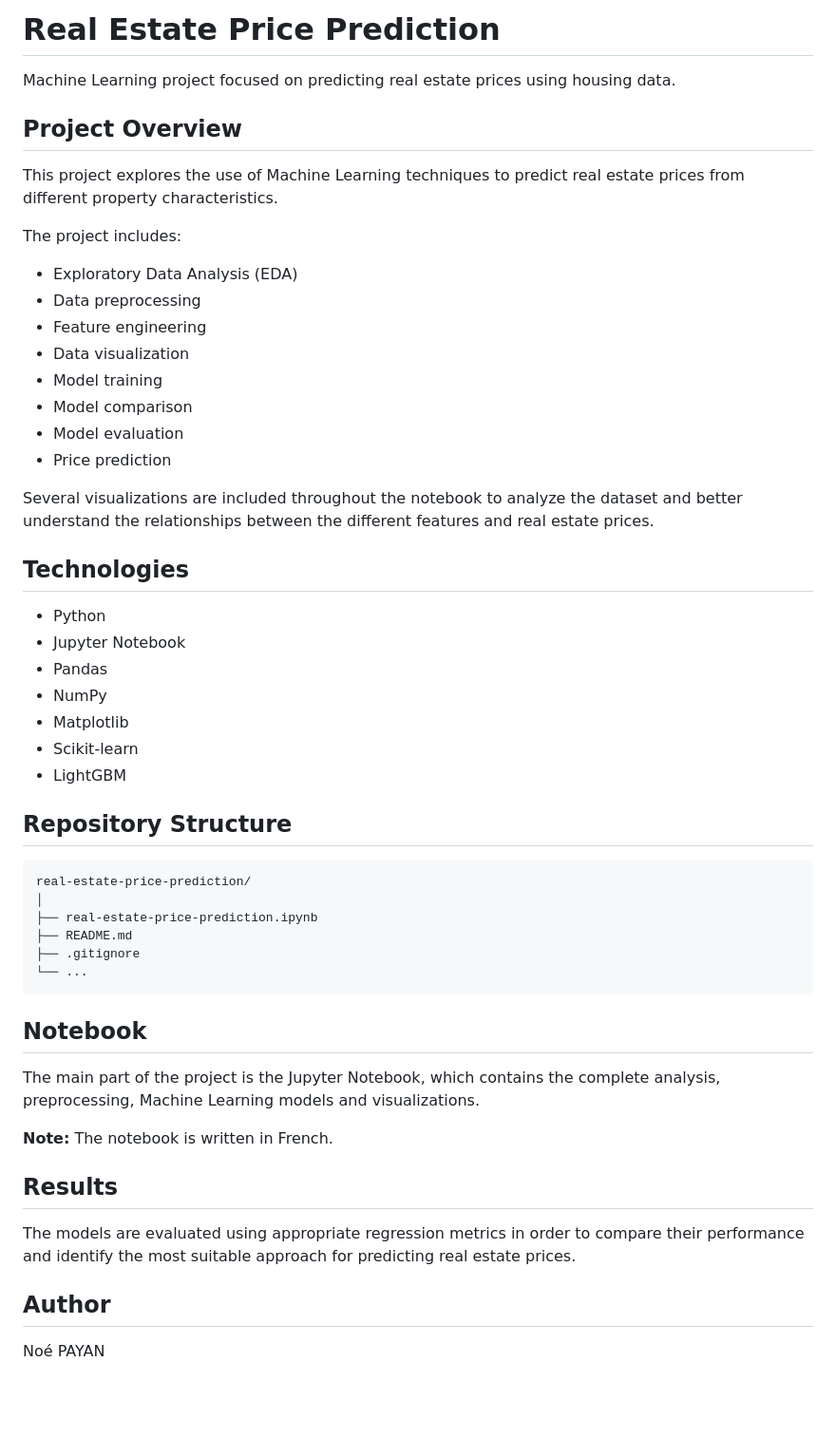
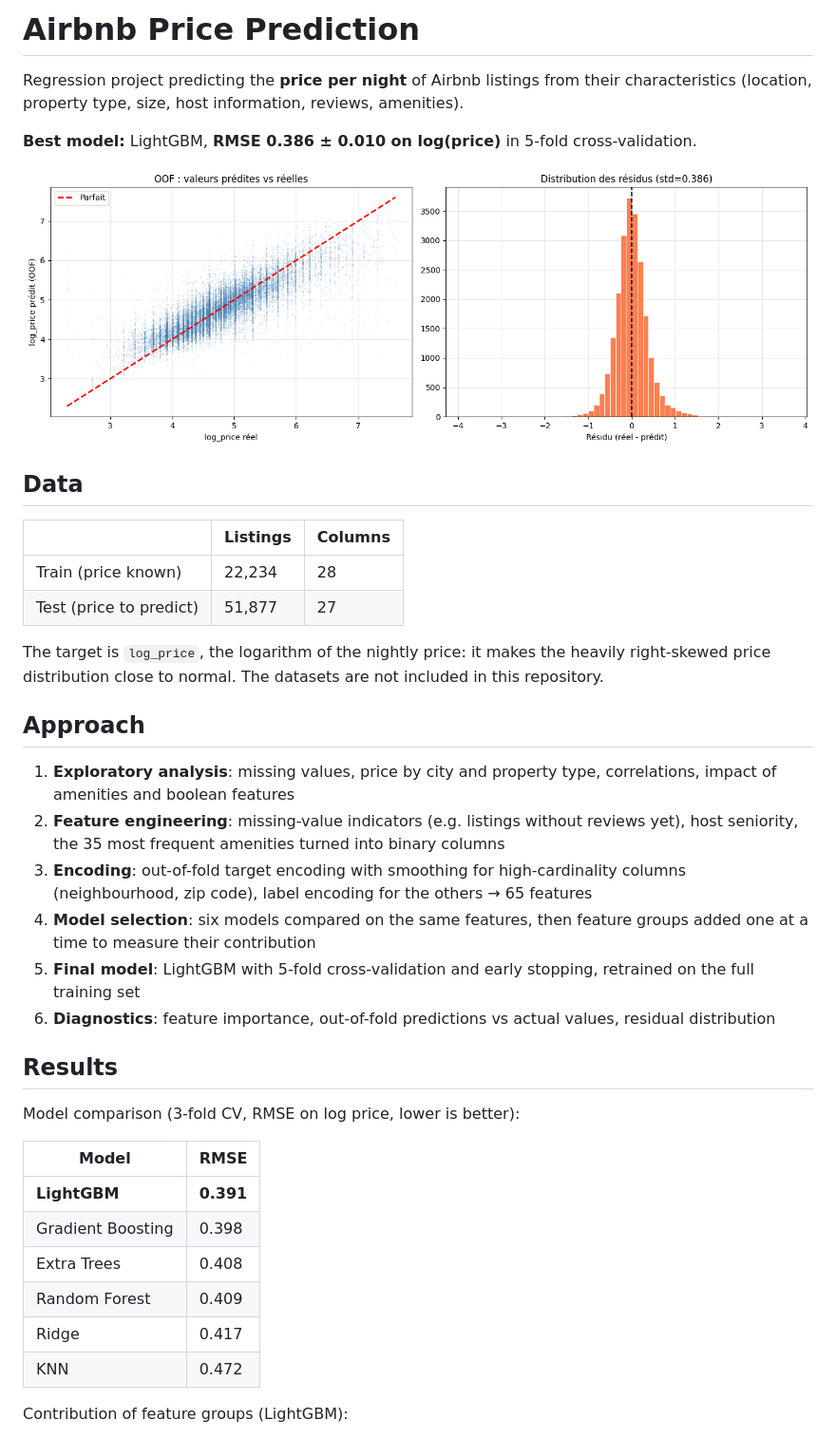
Before and after one commit to NoePayan/Price-Prediction-Airbnb, a Markdown page: README.md, the part around one of its changes. Shown at 95% size. Drawn GitHub-style; pictures changed too: figures/residuals.png (added); blank space fills up the shorter version.

Commit message:
Rewrite README with results and figures, add requirements

````diff
--- a/README.md
+++ b/README.md
@@ -1,56 +1,41 @@
-# Real Estate Price Prediction
+# Airbnb Price Prediction
 
-Machine Learning project focused on predicting real estate prices using housing data.
+Regression project predicting the **price per night** of Airbnb listings from their characteristics (location, property type, size, host information, reviews, amenities).
 
-## Project Overview
+**Best model:** LightGBM, **RMSE 0.386 ± 0.010 on log(price)** in 5-fold cross-validation.
 
-This project explores the use of Machine Learning techniques to predict real estate prices from different property characteristics.
+![Predicted vs actual log price and residual distribution](figures/residuals.png)
 
-The project includes:
+## Data
 
-* Exploratory Data Analysis (EDA)
-* Data preprocessing
-* Feature engineering
-* Data visualization
-* Model training
-* Model comparison
-* Model evaluation
-* Price prediction
+| | Listings | Columns |
+|---|---|---|
+| Train (price known) | 22,234 | 28 |
+| Test (price to predict) | 51,877 | 27 |
 
-Several visualizations are included throughout the notebook to analyze the dataset and better understand the relationships between the different features and real estate prices.
+The target is `log_price`, the logarithm of the nightly price: it makes the heavily right-skewed price distribution close to normal. The datasets are not included in this repository.
 
-## Technologies
+## Approach
 
-* Python
-* Jupyter Notebook
-* Pandas
-* NumPy
-* Matplotlib
-* Scikit-learn
-* LightGBM
-
-## Repository Structure
-
-```text
-real-estate-price-prediction/
-│
-├── real-estate-price-prediction.ipynb
-├── README.md
-├── .gitignore
-└── ...
-```
-
-## Notebook
-
-The main part of the project is the Jupyter Notebook, which contains the complete analysis, preprocessing, Machine Learning models and visualizations.
-
-**Note:** The notebook is written in French.
+1. **Exploratory analysis**: missing values, price by city and property type, correlations, impact of amenities and boolean features
+2. **Feature engineering**: missing-value indicators (e.g. listings without reviews yet), host seniority, the 35 most frequent amenities turned into binary columns
+3. **Encoding**: out-of-fold target encoding with smoothing for high-cardinality columns (neighbourhood, zip code), label encoding for the others → 65 features
+4. **Model selection**: six models compared on the same features, then feature groups added one at a time to measure their contribution
+5. **Final model**: LightGBM with 5-fold cross-validation and early stopping, retrained on the full training set
+6. **Diagnostics**: feature importance, out-of-fold predictions vs actual values, residual distribution
 
 ## Results
 
-The models are evaluated using appropriate regression metrics in order to compare their performance and identify the most suitable approach for predicting real estate prices.
+Model comparison (3-fold CV, RMSE on log price, lower is better):
 
-## Author
+| Model | RMSE |
+|---|---|
+| **LightGBM** | **0.391** |
+| Gradient Boosting | 0.398 |
+| Extra Trees | 0.408 |
+| Random Forest | 0.409 |
+| Ridge | 0.417 |
+| KNN | 0.472 |
 
-Noé PAYAN
+Contribution of feature groups (LightGBM):
 
````
Also changed, not shown: other parts of README.md (+40 -2 lines), figures/feature_importance.png (added), figures/model_comparison.png (added), 4 other files.
